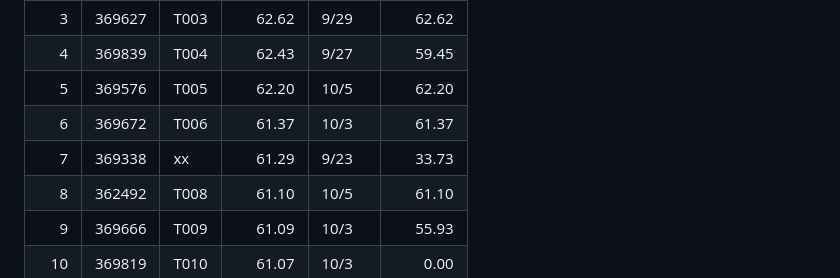
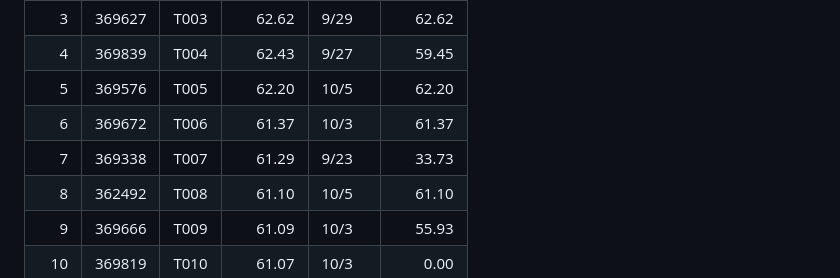
Before and after one commit to Xianmuyingyue/careersim-bdci26-postmortem, a Markdown page: posts/postmortem/20261008_最终成绩与七期合并复盘.md, the part around the change. GitHub-like rendering.

Commit message:
Redact remaining third-party team handles to T### for consistency

```diff
--- a/posts/postmortem/20261008_最终成绩与七期合并复盘.md
+++ b/posts/postmortem/20261008_最终成绩与七期合并复盘.md
@@ -40,7 +40,7 @@
 |  4 | 369839 | T004         | 62.43 | 9/27 | 59.45 |
 |  5 | 369576 | T005           | 62.20 | 10/5 | 62.20 |
 |  6 | 369672 | T006            | 61.37 | 10/3 | 61.37 |
-|  7 | 369338 | xx              | 61.29 | 9/23 | 33.73 |
+|  7 | 369338 | T007              | 61.29 | 9/23 | 33.73 |
 |  8 | 362492 | T008       | 61.10 | 10/5 | 61.10 |
 |  9 | 369666 | T009            | 61.09 | 10/3 | 55.93 |
 | 10 | 369819 | T010              | 61.07 | 10/3 |  0.00 |
```
